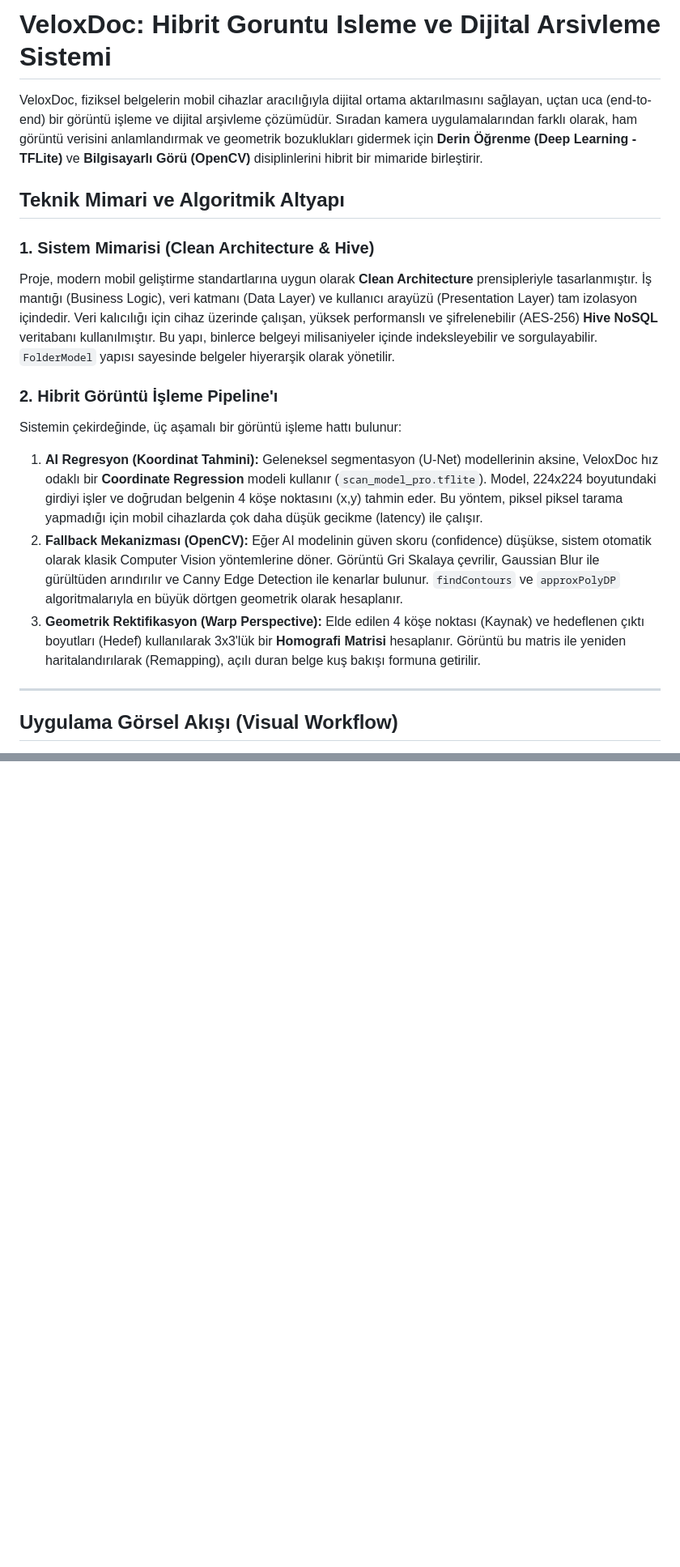
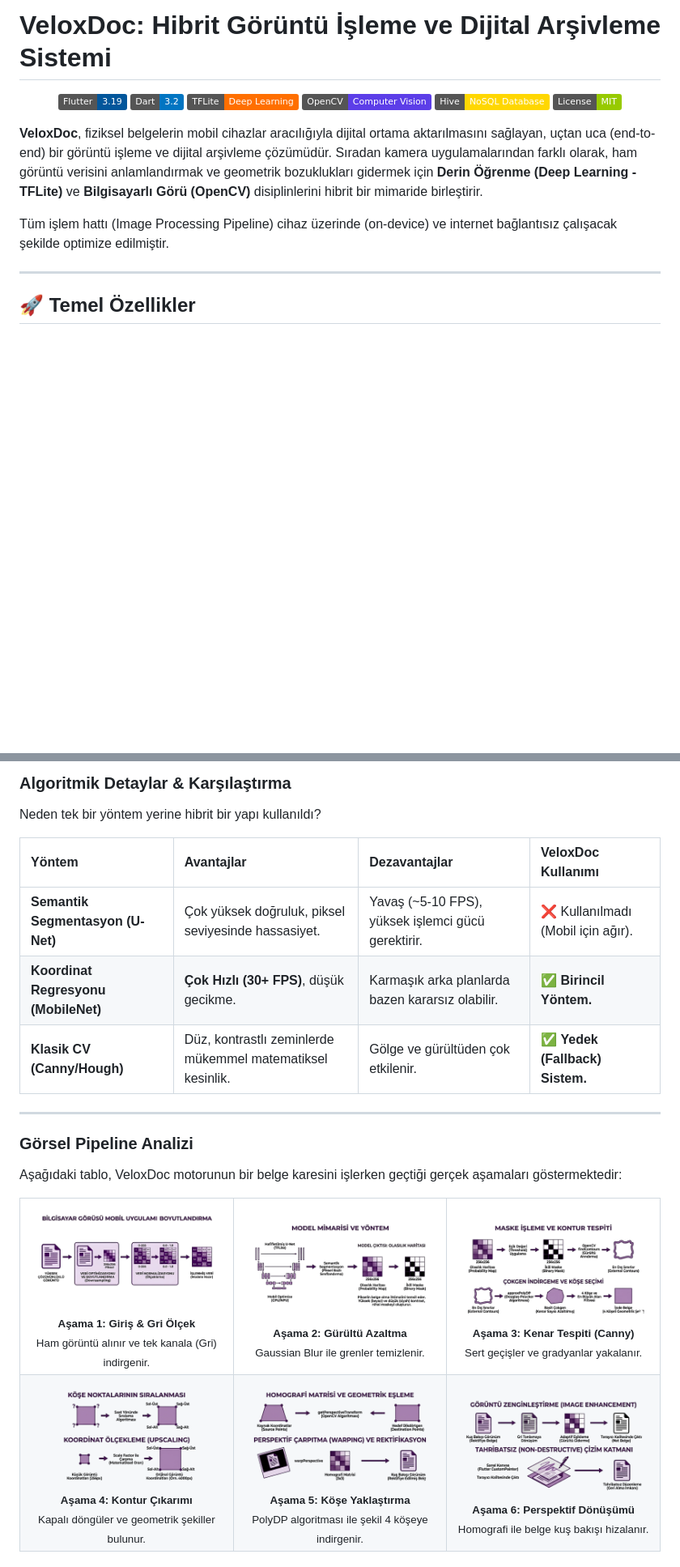
Before and after one commit to samettkartal/veloxdoc-scanner, a Markdown page: README.md, 2 parts joined by grey strips. Shown at 81% size. Drawn GitHub-style; pictures changed too: assets/pipeline/step_01.png (added), assets/pipeline/step_02.png (added), assets/pipeline/step_03.png (added); badges without logos; blank space fills up the shorter version.

Commit message:
docs: modernize README with professional Turkish documentation and pipeline diagrams

```diff
--- a/README.md
+++ b/README.md
@@ -1,20 +1,21 @@
-# VeloxDoc: Hibrit Goruntu Isleme ve Dijital Arsivleme Sistemi
+# VeloxDoc: Hibrit Görüntü İşleme ve Dijital Arşivleme Sistemi
 
-VeloxDoc, fiziksel belgelerin mobil cihazlar aracılığıyla dijital ortama aktarılmasını sağlayan, uçtan uca (end-to-end) bir görüntü işleme ve dijital arşivleme çözümüdür. Sıradan kamera uygulamalarından farklı olarak, ham görüntü verisini anlamlandırmak ve geometrik bozuklukları gidermek için **Derin Öğrenme (Deep Learning - TFLite)** ve **Bilgisayarlı Görü (OpenCV)** disiplinlerini hibrit bir mimaride birleştirir.
+<div align="center">
 
-## Teknik Mimari ve Algoritmik Altyapı
+![Flutter](https://img.shields.io/badge/Flutter-3.19-02569B?logo=flutter)
+![Dart](https://img.shields.io/badge/Dart-3.2-0175C2?logo=dart)
+![TensorFlow Lite](https://img.shields.io/badge/TFLite-Deep%20Learning-FF6F00?logo=tensorflow)
+![OpenCV](https://img.shields.io/badge/OpenCV-Computer%20Vision-5C3EE8?logo=opencv)
+![HIVE](https://img.shields.io/badge/Hive-NoSQL%20Database-FFD700)
+![License](https://img.shields.io/badge/License-MIT-green)
 
-### 1. Sistem Mimarisi (Clean Architecture & Hive)
-Proje, modern mobil geliştirme standartlarına uygun olarak **Clean Architecture** prensipleriyle tasarlanmıştır. İş mantığı (Business Logic), veri katmanı (Data Layer) ve kullanıcı arayüzü (Presentation Layer) tam izolasyon içindedir.
-Veri kalıcılığı için cihaz üzerinde çalışan, yüksek performanslı ve şifrelenebilir (AES-256) **Hive NoSQL** veritabanı kullanılmıştır. Bu yapı, binlerce belgeyi milisaniyeler içinde indeksleyebilir ve sorgulayabilir. `FolderModel` yapısı sayesinde belgeler hiyerarşik olarak yönetilir.
+</div>
 
-### 2. Hibrit Görüntü İşleme Pipeline'ı
-Sistemin çekirdeğinde, üç aşamalı bir görüntü işleme hattı bulunur:
-1.  **AI Regresyon (Koordinat Tahmini):** Geleneksel segmentasyon (U-Net) modellerinin aksine, VeloxDoc hız odaklı bir **Coordinate Regression** modeli kullanır (`scan_model_pro.tflite`). Model, 224x224 boyutundaki girdiyi işler ve doğrudan belgenin 4 köşe noktasını (x,y) tahmin eder. Bu yöntem, piksel piksel tarama yapmadığı için mobil cihazlarda çok daha düşük gecikme (latency) ile çalışır.
-2.  **Fallback Mekanizması (OpenCV):** Eğer AI modelinin güven skoru (confidence) düşükse, sistem otomatik olarak klasik Computer Vision yöntemlerine döner. Görüntü Gri Skalaya çevrilir, Gaussian Blur ile gürültüden arındırılır ve Canny Edge Detection ile kenarlar bulunur. `findContours` ve `approxPolyDP` algoritmalarıyla en büyük dörtgen geometrik olarak hesaplanır.
-3.  **Geometrik Rektifikasyon (Warp Perspective):** Elde edilen 4 köşe noktası (Kaynak) ve hedeflenen çıktı boyutları (Hedef) kullanılarak 3x3'lük bir **Homografi Matrisi** hesaplanır. Görüntü bu matris ile yeniden haritalandırılarak (Remapping), açılı duran belge kuş bakışı formuna getirilir.
+**VeloxDoc**, fiziksel belgelerin mobil cihazlar aracılığıyla dijital ortama aktarılmasını sağlayan, uçtan uca (end-to-end) bir görüntü işleme ve dijital arşivleme çözümüdür. Sıradan kamera uygulamalarından farklı olarak, ham görüntü verisini anlamlandırmak ve geometrik bozuklukları gidermek için **Derin Öğrenme (Deep Learning - TFLite)** ve **Bilgisayarlı Görü (OpenCV)** disiplinlerini hibrit bir mimaride birleştirir.
+
+Tüm işlem hattı (Image Processing Pipeline) cihaz üzerinde (on-device) ve internet bağlantısız çalışacak şekilde optimize edilmiştir.
 
 ---
 
-## Uygulama Görsel Akışı (Visual Workflow)
+## 🚀 Temel Özellikler
 
@@ -60,0 +86,47 @@ Aşağıda, bir belgenin sisteme girişinden dijital çıktıya dönüşmesine k
+### Algoritmik Detaylar & Karşılaştırma
+
+Neden tek bir yöntem yerine hibrit bir yapı kullanıldı?
+
+| Yöntem | Avantajlar | Dezavantajlar | VeloxDoc Kullanımı |
+| :--- | :--- | :--- | :--- |
+| **Semantik Segmentasyon (U-Net)** | Çok yüksek doğruluk, piksel seviyesinde hassasiyet. | Yavaş (~5-10 FPS), yüksek işlemci gücü gerektirir. | ❌ Kullanılmadı (Mobil için ağır). |
+| **Koordinat Regresyonu (MobileNet)** | **Çok Hızlı (30+ FPS)**, düşük gecikme. | Karmaşık arka planlarda bazen kararsız olabilir. | ✅ **Birincil Yöntem.** |
+| **Klasik CV (Canny/Hough)** | Düz, kontrastlı zeminlerde mükemmel matematiksel kesinlik. | Gölge ve gürültüden çok etkilenir. | ✅ **Yedek (Fallback) Sistem.** |
+
+---
+
+### Görsel Pipeline Analizi
+
+Aşağıdaki tablo, VeloxDoc motorunun bir belge karesini işlerken geçtiği gerçek aşamaları göstermektedir:
+
+<table>
+  <tr>
+    <td align="center" width="33%">
+        <img src="assets/pipeline/step_01.png" width="100%" alt="Adım 01" style="border-radius: 8px; border: 1px solid #333;" />
+        <br><sub><strong>Aşama 1: Giriş & Gri Ölçek</strong><br>Ham görüntü alınır ve tek kanala (Gri) indirgenir.</sub>
+    </td>
+    <td align="center" width="33%">
+        <img src="assets/pipeline/step_02.png" width="100%" alt="Adım 02" style="border-radius: 8px; border: 1px solid #333;" />
+        <br><sub><strong>Aşama 2: Gürültü Azaltma</strong><br>Gaussian Blur ile grenler temizlenir.</sub>
+    </td>
+    <td align="center" width="33%">
+        <img src="assets/pipeline/step_03.png" width="100%" alt="Adım 03" style="border-radius: 8px; border: 1px solid #333;" />
+        <br><sub><strong>Aşama 3: Kenar Tespiti (Canny)</strong><br>Sert geçişler ve gradyanlar yakalanır.</sub>
+    </td>
+  </tr>
+  <tr>
+    <td align="center">
+        <img src="assets/pipeline/step_04.png" width="100%" alt="Adım 04" style="border-radius: 8px; border: 1px solid #333;" />
+        <br><sub><strong>Aşama 4: Kontur Çıkarımı</strong><br>Kapalı döngüler ve geometrik şekiller bulunur.</sub>
+    </td>
+    <td align="center">
+        <img src="assets/pipeline/step_05.png" width="100%" alt="Adım 05" style="border-radius: 8px; border: 1px solid #333;" />
+        <br><sub><strong>Aşama 5: Köşe Yaklaştırma</strong><br>PolyDP algoritması ile şekil 4 köşeye indirgenir.</sub>
+    </td>
+    <td align="center">
+        <img src="assets/pipeline/step_06.png" width="100%" alt="Adım 06" style="border-radius: 8px; border: 1px solid #333;" />
+        <br><sub><strong>Aşama 6: Perspektif Dönüşümü</strong><br>Homografi ile belge kuş bakışı hizalanır.</sub>
+    </td>
+  </tr>
+</table>
+
```
Also changed, not shown: other parts of README.md (+154 -38 lines).
